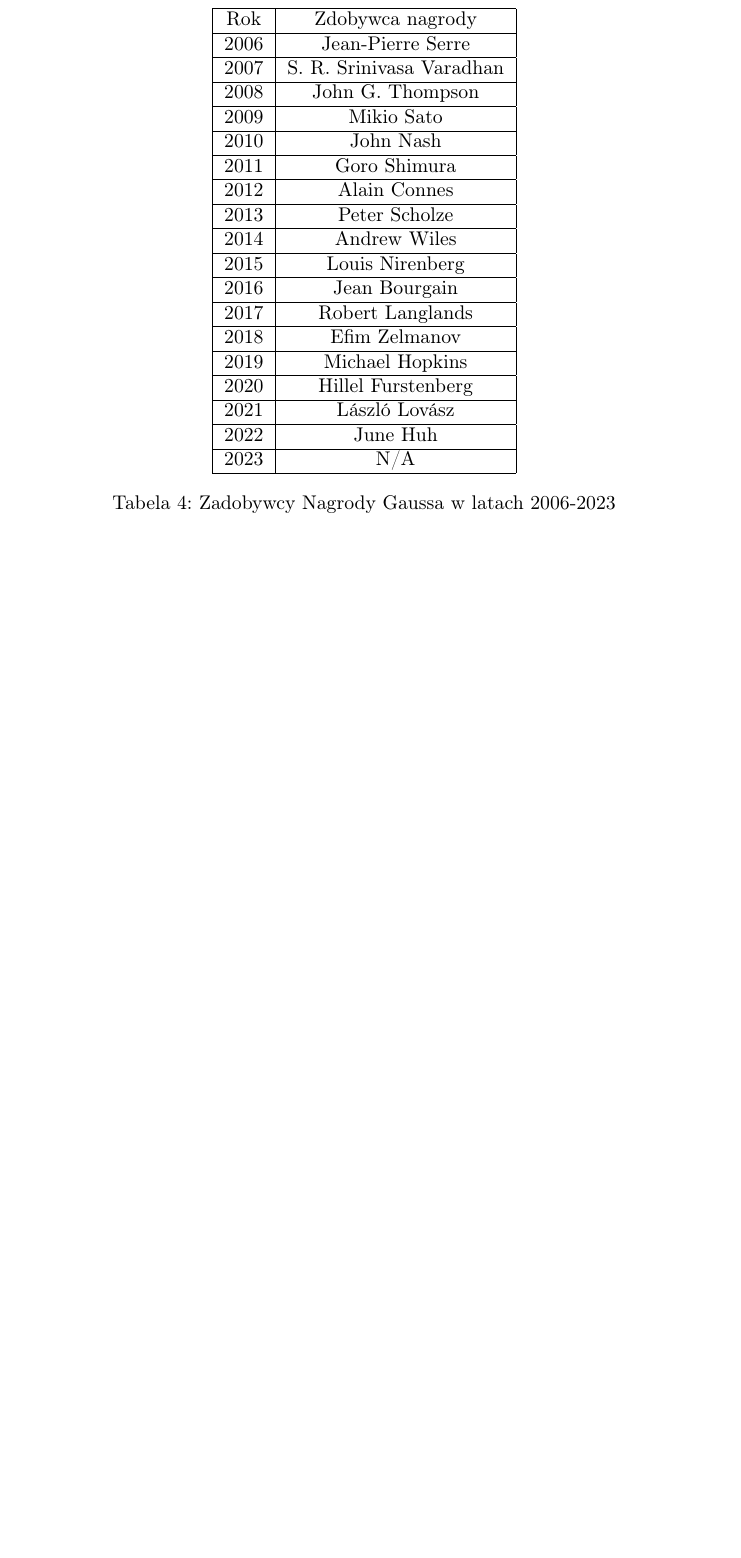
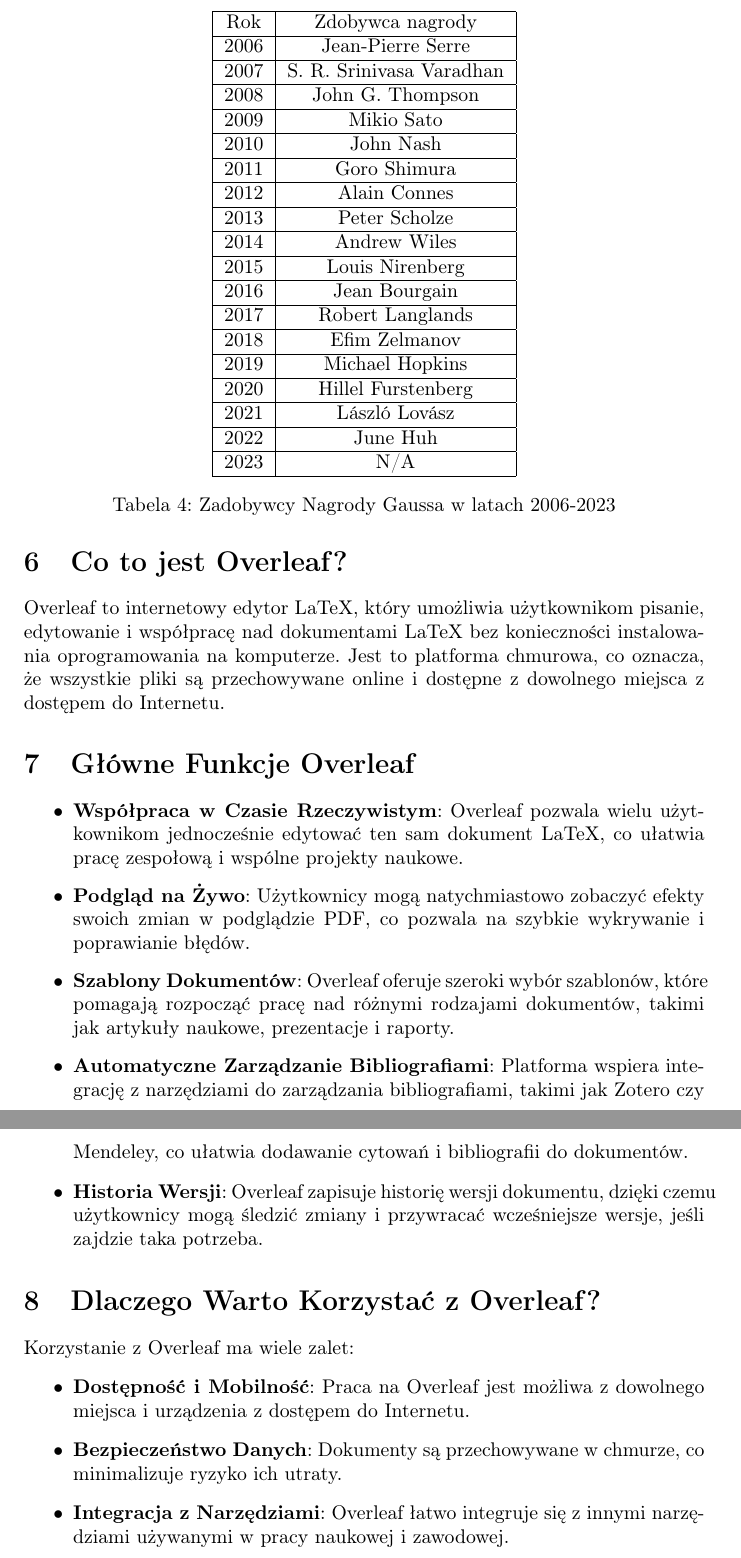
Before and after one commit to 2024-2025-AGH-Wstep-do-Informatyki/PythonKrakowski-latex, a LaTeX document (PythonKrakowski.tex, which reads chapters/Overleaf.tex): part of page 11 of 11 before the commit and two parts of pages 11 and 12 of 12 after it, the two joined at a grey line, cut so that both start at the same text, the shorter picture padded with empty space. Compiled offline with pdfLaTeX.

Commit message:
Dodano rozdział „Overleaf”

```diff
--- /dev/null
+++ b/chapters/Overleaf.tex
@@ -0,0 +1,23 @@
+\section{Co to jest Overleaf?}
+\label{sec:overleaf}
+
+Overleaf to internetowy edytor LaTeX, który umożliwia użytkownikom pisanie, edytowanie i współpracę nad dokumentami LaTeX bez konieczności instalowania oprogramowania na komputerze. Jest to platforma chmurowa, co oznacza, że wszystkie pliki są przechowywane online i dostępne z dowolnego miejsca z dostępem do Internetu.
+
+\section{Główne Funkcje Overleaf}
+
+\begin{itemize}
+    \item \textbf{Współpraca w Czasie Rzeczywistym}: Overleaf pozwala wielu użytkownikom jednocześnie edytować ten sam dokument LaTeX, co ułatwia pracę zespołową i wspólne projekty naukowe.
+    \item \textbf{Podgląd na Żywo}: Użytkownicy mogą natychmiastowo zobaczyć efekty swoich zmian w podglądzie PDF, co pozwala na szybkie wykrywanie i poprawianie błędów.
+    \item \textbf{Szablony Dokumentów}: Overleaf oferuje szeroki wybór szablonów, które pomagają rozpocząć pracę nad różnymi rodzajami dokumentów, takimi jak artykuły naukowe, prezentacje i raporty.
+    \item \textbf{Automatyczne Zarządzanie Bibliografiami}: Platforma wspiera integrację z narzędziami do zarządzania bibliografiami, takimi jak Zotero czy Mendeley, co ułatwia dodawanie cytowań i bibliografii do dokumentów.
+    \item \textbf{Historia Wersji}: Overleaf zapisuje historię wersji dokumentu, dzięki czemu użytkownicy mogą śledzić zmiany i przywracać wcześniejsze wersje, jeśli zajdzie taka potrzeba.
+\end{itemize}
+
+\section{Dlaczego Warto Korzystać z Overleaf?}
+
+Korzystanie z Overleaf ma wiele zalet:
+\begin{itemize}
+    \item \textbf{Dostępność i Mobilność}: Praca na Overleaf jest możliwa z dowolnego miejsca i urządzenia z dostępem do Internetu.
+    \item \textbf{Bezpieczeństwo Danych}: Dokumenty są przechowywane w chmurze, co minimalizuje ryzyko ich utraty.
+    \item \textbf{Integracja z Narzędziami}: Overleaf łatwo integruje się z innymi narzędziami używanymi w pracy naukowej i zawodowej.
+\end{itemize}
```
Also changed, not shown: PythonKrakowski.tex (+2 -0 lines).
